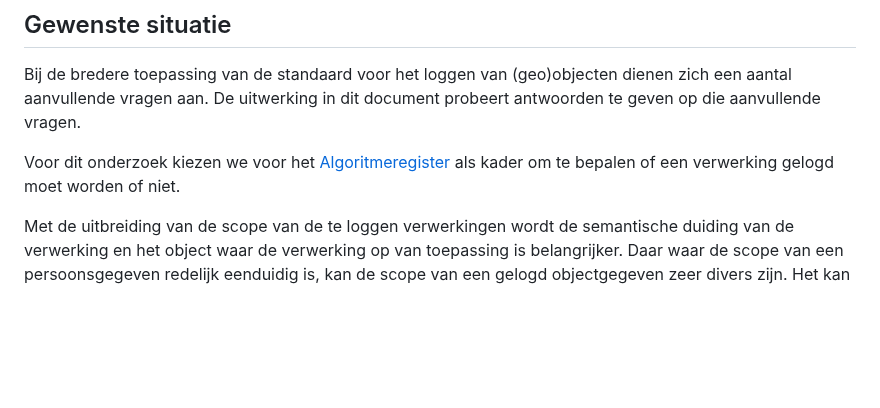
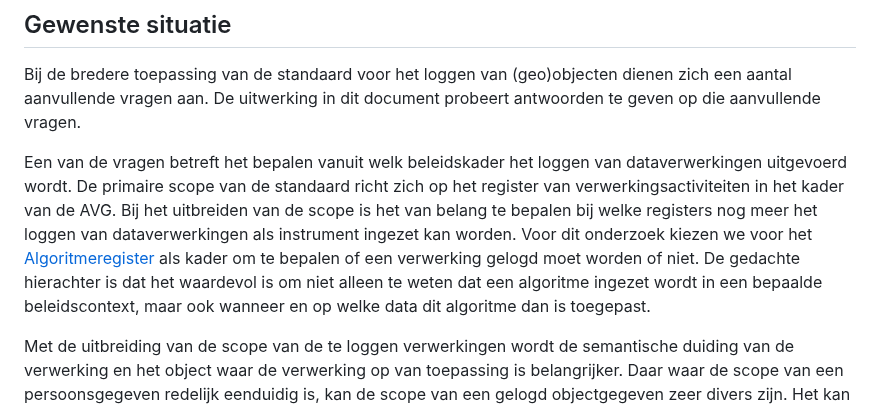
Before and after one commit to Geonovum/logboek-dataverwerkingen-voor-objecten, a Markdown page: respec/H2-architectuur.md, the part around the change. Drawn GitHub-style; blank space fills up the shorter version.

Commit message:
aanpassing tekst algoritmeregister. closes #6

```diff
--- a/respec/H2-architectuur.md
+++ b/respec/H2-architectuur.md
@@ -15,7 +15,7 @@ De standaard is echter zo generiek opgesteld dat deze breder toegepast kan worde
 
 Bij de bredere toepassing van de standaard voor het loggen van (geo)objecten dienen zich een aantal aanvullende vragen aan. De uitwerking in dit document probeert antwoorden te geven op die aanvullende vragen.
 
-Voor dit onderzoek kiezen we voor het [Algoritmeregister](https://algoritmes.overheid.nl/nl) als kader om te bepalen of een verwerking gelogd moet worden of niet.
+Een van de vragen betreft het bepalen vanuit welk beleidskader het loggen van dataverwerkingen uitgevoerd wordt. De primaire scope van de standaard richt zich op het register van verwerkingsactiviteiten in het kader van de AVG. Bij het uitbreiden van de scope is het van belang te bepalen bij welke registers nog meer het loggen van dataverwerkingen als instrument ingezet kan worden. Voor dit onderzoek kiezen we voor het [Algoritmeregister](https://algoritmes.overheid.nl/nl) als kader om te bepalen of een verwerking gelogd moet worden of niet. De gedachte hierachter is dat het waardevol is om niet alleen te weten dat een algoritme ingezet wordt in een bepaalde beleidscontext, maar ook wanneer en op welke data dit algoritme dan is toegepast.
 
 Met de uitbreiding van de scope van de te loggen verwerkingen wordt de semantische duiding van de verwerking en het object waar de verwerking op van toepassing is belangrijker. Daar waar de scope van een persoonsgegeven redelijk eenduidig is, kan de scope van een gelogd objectgegeven zeer divers zijn. Het kan gaan om een object uit een van de basisregistraties, maar ook een object uit een geheel andere dataset. Daarom is het voor het loggen van (geo)objectgegevens extra interessant om een uitbreiding op de standaard te realiseren die specificeert op welke manier het objectgegeven geinterpreteerd moet worden. Voor deze uitbreiding denken we dat het meerwaarde heeft om de gegevens te kunnen definieren in termen van de [PROV-O](https://www.w3.org/TR/prov-o/) standaard. Vanuit deze mapping is een verbinding naar bijvoorbeeld de  [[NLSBB]] of de [[DCAT_AP_NL]] standaard interessant.
 
```
